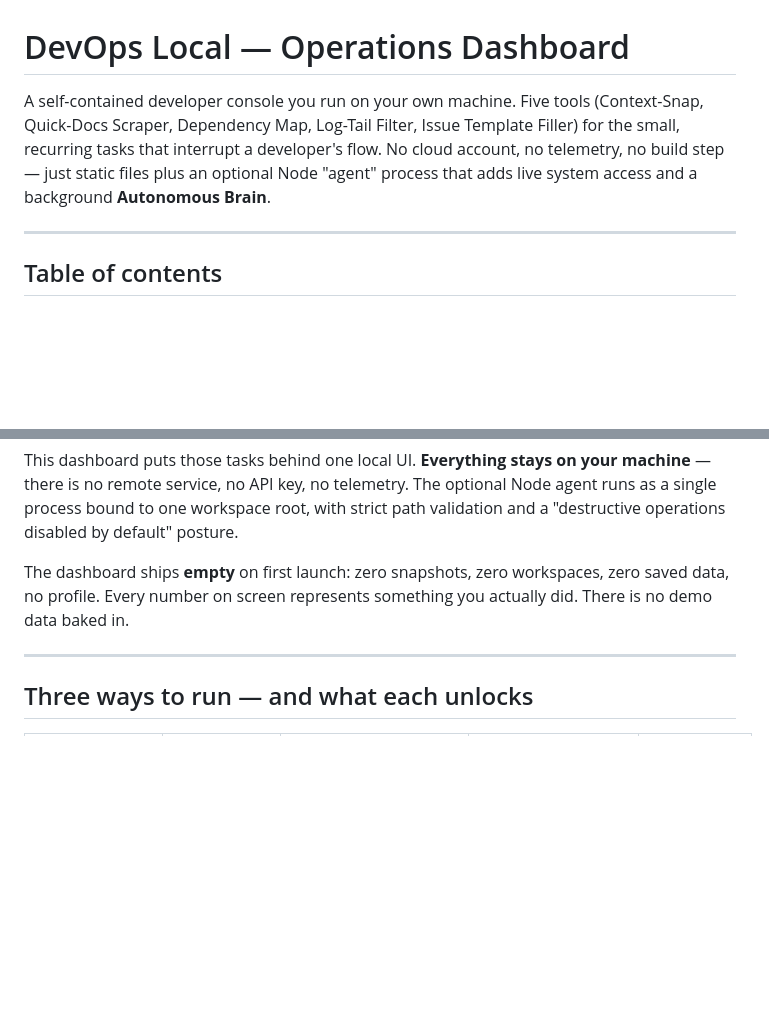
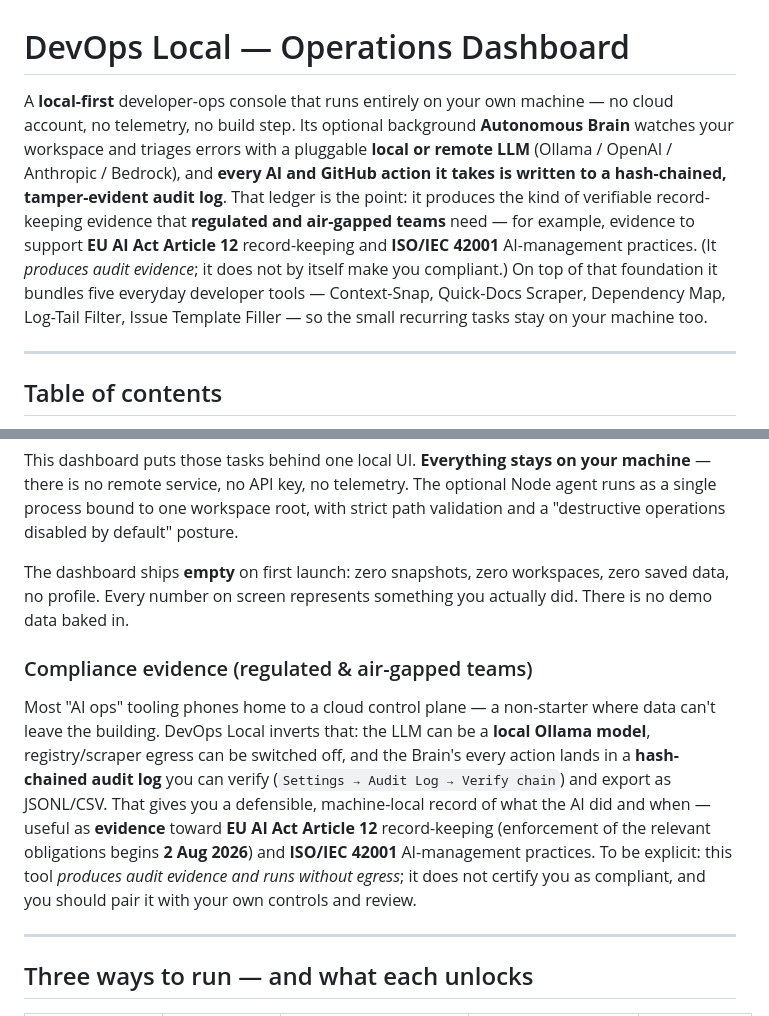
Before and after one commit to mochifoxstudios/DevOps-Dashboard, a Markdown page: README.md, 2 parts joined by grey strips. Rendered like a GitHub page; blank space fills up the shorter version.

```diff
--- a/README.md
+++ b/README.md
@@ -1,6 +1,6 @@
 # DevOps Local — Operations Dashboard
 
-A self-contained developer console you run on your own machine. Five tools (Context-Snap, Quick-Docs Scraper, Dependency Map, Log-Tail Filter, Issue Template Filler) for the small, recurring tasks that interrupt a developer's flow. No cloud account, no telemetry, no build step — just static files plus an optional Node "agent" process that adds live system access and a background **Autonomous Brain**.
+A **local-first** developer-ops console that runs entirely on your own machine — no cloud account, no telemetry, no build step. Its optional background **Autonomous Brain** watches your workspace and triages errors with a pluggable **local or remote LLM** (Ollama / OpenAI / Anthropic / Bedrock), and **every AI and GitHub action it takes is written to a hash-chained, tamper-evident audit log**. That ledger is the point: it produces the kind of verifiable record-keeping evidence that **regulated and air-gapped teams** need — for example, evidence to support **EU AI Act Article 12** record-keeping and **ISO/IEC 42001** AI-management practices. (It *produces audit evidence*; it does not by itself make you compliant.) On top of that foundation it bundles five everyday developer tools — Context-Snap, Quick-Docs Scraper, Dependency Map, Log-Tail Filter, Issue Template Filler — so the small recurring tasks stay on your machine too.
 
 ---
 
@@ -73,6 +73,10 @@ Small developer-ops tasks break flow. You're mid-feature and you need to remembe
 This dashboard puts those tasks behind one local UI. **Everything stays on your machine** — there is no remote service, no API key, no telemetry. The optional Node agent runs as a single process bound to one workspace root, with strict path validation and a "destructive operations disabled by default" posture.
 
 The dashboard ships **empty** on first launch: zero snapshots, zero workspaces, zero saved data, no profile. Every number on screen represents something you actually did. There is no demo data baked in.
+
+### Compliance evidence (regulated & air-gapped teams)
+
+Most "AI ops" tooling phones home to a cloud control plane — a non-starter where data can't leave the building. DevOps Local inverts that: the LLM can be a **local Ollama model**, registry/scraper egress can be switched off, and the Brain's every action lands in a **hash-chained audit log** you can verify (`Settings → Audit Log → Verify chain`) and export as JSONL/CSV. That gives you a defensible, machine-local record of what the AI did and when — useful as **evidence** toward **EU AI Act Article 12** record-keeping (enforcement of the relevant obligations begins **2 Aug 2026**) and **ISO/IEC 42001** AI-management practices. To be explicit: this tool *produces audit evidence and runs without egress*; it does not certify you as compliant, and you should pair it with your own controls and review.
 
 ---
 
```
Also changed, not shown: agent/README.md (+2 -1 lines).
